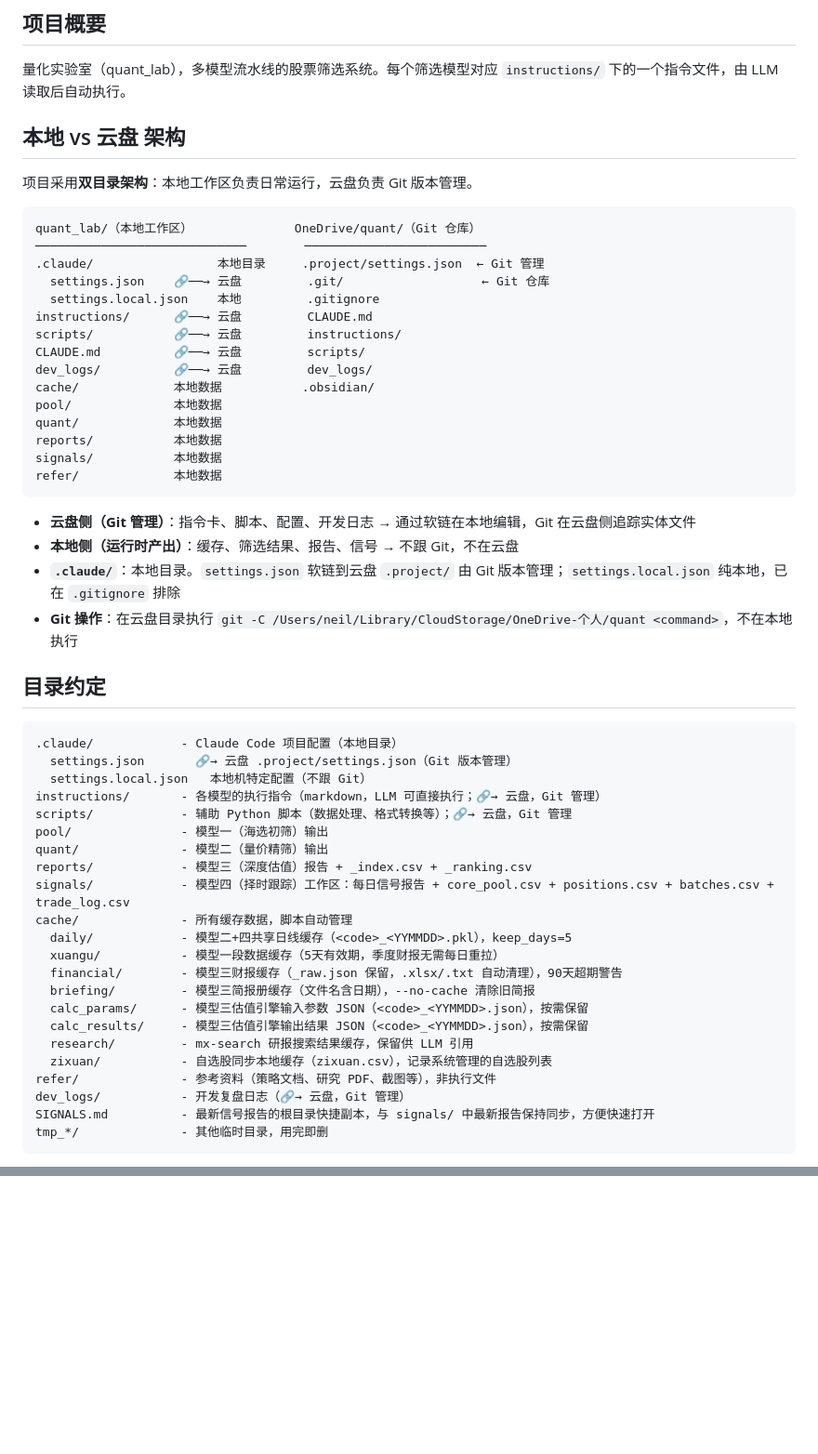
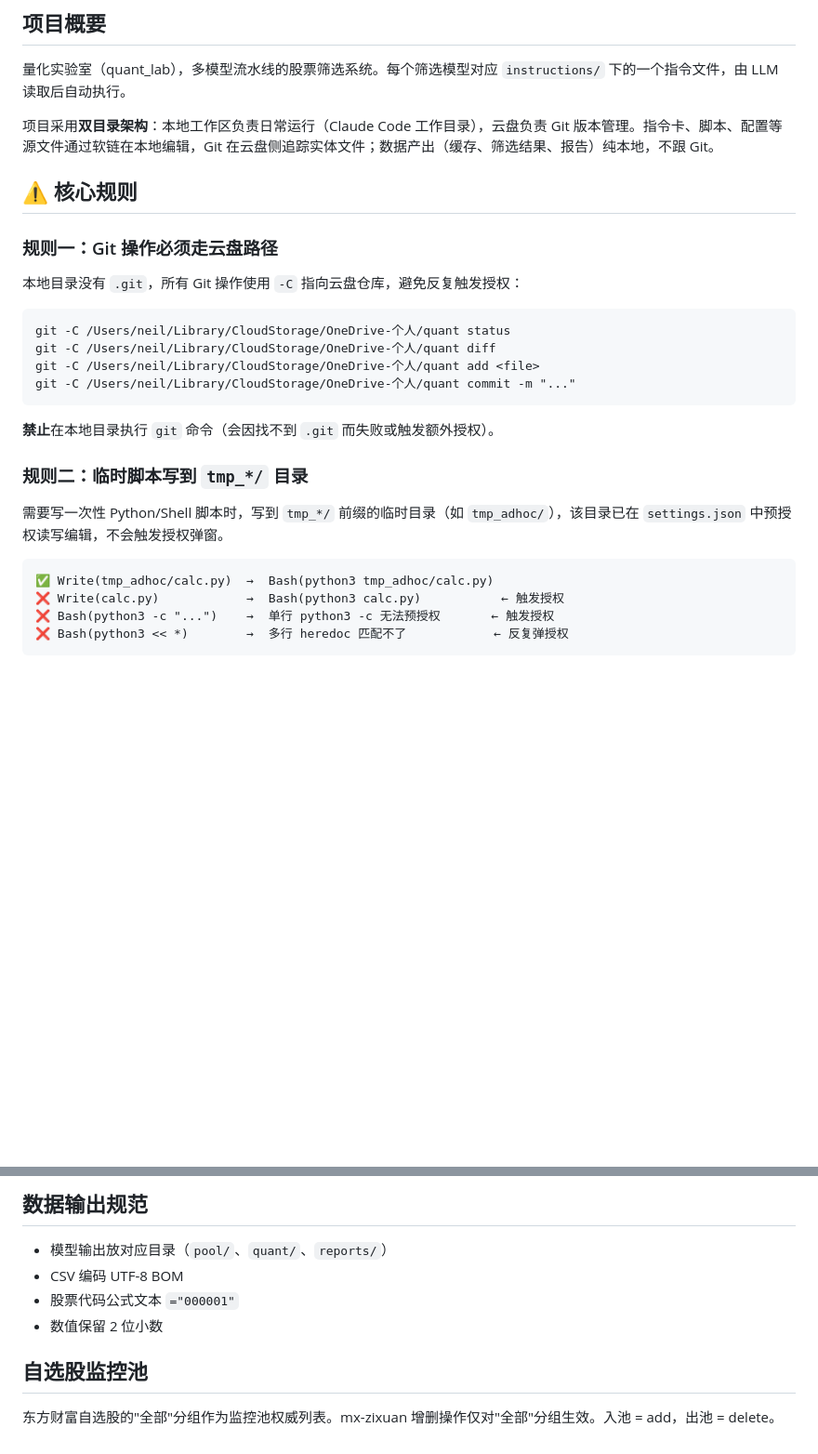
Before and after one commit to neilnee/huaxin-quant, a Markdown page: CLAUDE.md, 2 parts joined by grey strips. Shown at 93% size. GitHub-like rendering; blank space fills up the shorter version.

````diff
--- a/CLAUDE.md
+++ b/CLAUDE.md
@@ -4,57 +4,31 @@
 
 量化实验室（quant_lab），多模型流水线的股票筛选系统。每个筛选模型对应 `instructions/` 下的一个指令文件，由 LLM 读取后自动执行。
 
-## 本地 vs 云盘 架构
+项目采用**双目录架构**：本地工作区负责日常运行（Claude Code 工作目录），云盘负责 Git 版本管理。指令卡、脚本、配置等源文件通过软链在本地编辑，Git 在云盘侧追踪实体文件；数据产出（缓存、筛选结果、报告）纯本地，不跟 Git。
 
-项目采用**双目录架构**：本地工作区负责日常运行，云盘负责 Git 版本管理。
+## ⚠️ 核心规则
+
+### 规则一：Git 操作必须走云盘路径
+
+本地目录没有 `.git`，所有 Git 操作使用 `-C` 指向云盘仓库，避免反复触发授权：
 
 ```
-quant_lab/（本地工作区）              OneDrive/quant/（Git 仓库）
-─────────────────────────────        ─────────────────────────
-.claude/                 本地目录     .project/settings.json  ← Git 管理
-  settings.json    🔗──→ 云盘         .git/                   ← Git 仓库
-  settings.local.json    本地         .gitignore
-instructions/      🔗──→ 云盘         CLAUDE.md
-scripts/           🔗──→ 云盘         instructions/
-CLAUDE.md          🔗──→ 云盘         scripts/
-dev_logs/          🔗──→ 云盘         dev_logs/
-cache/             本地数据           .obsidian/
-pool/              本地数据
-quant/             本地数据
-reports/           本地数据
-signals/           本地数据
-refer/             本地数据
+git -C /Users/neil/Library/CloudStorage/OneDrive-个人/quant status
+git -C /Users/neil/Library/CloudStorage/OneDrive-个人/quant diff
+git -C /Users/neil/Library/CloudStorage/OneDrive-个人/quant add <file>
+git -C /Users/neil/Library/CloudStorage/OneDrive-个人/quant commit -m "..."
 ```
 
-- **云盘侧（Git 管理）**：指令卡、脚本、配置、开发日志 → 通过软链在本地编辑，Git 在云盘侧追踪实体文件
-- **本地侧（运行时产出）**：缓存、筛选结果、报告、信号 → 不跟 Git，不在云盘
-- **`.claude/`**：本地目录。`settings.json` 软链到云盘 `.project/` 由 Git 版本管理；`settings.local.json` 纯本地，已在 `.gitignore` 排除
-- **Git 操作**：在云盘目录执行 `git -C /Users/neil/Library/CloudStorage/OneDrive-个人/quant <command>`，不在本地执行
+**禁止**在本地目录执行 `git` 命令（会因找不到 `.git` 而失败或触发额外授权）。
 
-## 目录约定
+### 规则二：临时脚本写到 `tmp_*/` 目录
+
+需要写一次性 Python/Shell 脚本时，写到 `tmp_*/` 前缀的临时目录（如 `tmp_adhoc/`），该目录已在 `settings.json` 中预授权读写编辑，不会触发授权弹窗。
 
 ```
-.claude/            - Claude Code 项目配置（本地目录）
-  settings.json       🔗→ 云盘 .project/settings.json（Git 版本管理）
-  settings.local.json   本地机特定配置（不跟 Git）
-instructions/       - 各模型的执行指令（markdown，LLM 可直接执行；🔗→ 云盘，Git 管理）
-scripts/            - 辅助 Python 脚本（数据处理、格式转换等）；🔗→ 云盘，Git 管理
-pool/               - 模型一（海选初筛）输出
-quant/              - 模型二（量价精筛）输出
-reports/            - 模型三（深度估值）报告 + _index.csv + _ranking.csv
-signals/            - 模型四（择时跟踪）工作区：每日信号报告 + core_pool.csv + positions.csv + batches.csv + trade_log.csv
-cache/              - 所有缓存数据，脚本自动管理
-  daily/            - 模型二+四共享日线缓存（<code>_<YYMMDD>.pkl），keep_days=5
-  xuangu/           - 模型一段数据缓存（5天有效期，季度财报无需每日重拉）
-  financial/        - 模型三财报缓存（_raw.json 保留，.xlsx/.txt 自动清理），90天超期警告
-  briefing/         - 模型三简报册缓存（文件名含日期），--no-cache 清除旧简报
-  calc_params/      - 模型三估值引擎输入参数 JSON（<code>_<YYMMDD>.json），按需保留
-  calc_results/     - 模型三估值引擎输出结果 JSON（<code>_<YYMMDD>.json），按需保留
-  research/         - mx-search 研报搜索结果缓存，保留供 LLM 引用
-  zixuan/           - 自选股同步本地缓存（zixuan.csv），记录系统管理的自选股列表
-refer/              - 参考资料（策略文档、研究 PDF、截图等），非执行文件
-dev_logs/           - 开发复盘日志（🔗→ 云盘，Git 管理）
-SIGNALS.md          - 最新信号报告的根目录快捷副本，与 signals/ 中最新报告保持同步，方便快速打开
-tmp_*/              - 其他临时目录，用完即删
+✅ Write(tmp_adhoc/calc.py)  →  Bash(python3 tmp_adhoc/calc.py)
+❌ Write(calc.py)            →  Bash(python3 calc.py)           ← 触发授权
+❌ Bash(python3 -c "...")    →  单行 python3 -c 无法预授权       ← 触发授权
+❌ Bash(python3 << *)        →  多行 heredoc 匹配不了            ← 反复弹授权
 ```
 
@@ -78,0 +108,10 @@ tmp_*/              - 其他临时目录，用完即删
+## 数据输出规范
+
+- 模型输出放对应目录（`pool/`、`quant/`、`reports/`）
+- CSV 编码 UTF-8 BOM
+- 股票代码公式文本 `="000001"`
+- 数值保留 2 位小数
+
+## 自选股监控池
+
+东方财富自选股的"全部"分组作为监控池权威列表。mx-zixuan 增删操作仅对"全部"分组生效。入池 = add，出池 = delete。
````
Also changed, not shown: other parts of CLAUDE.md (+73 -18 lines).
